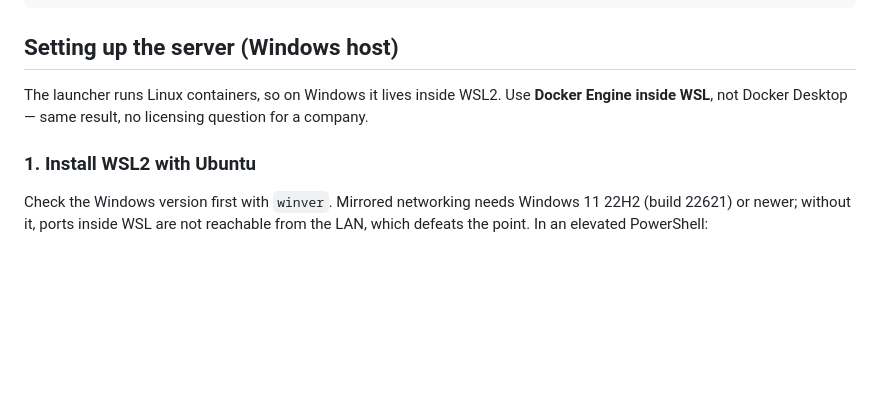
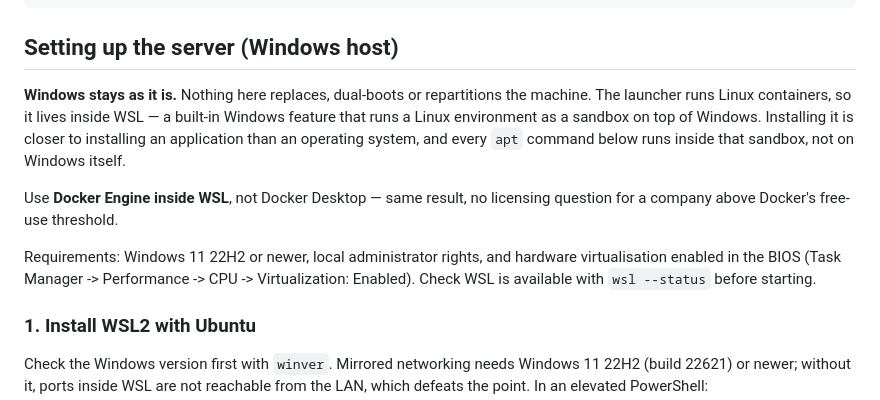
Before and after one commit to ayushmansingh/DeploymentHandler, a Markdown page: README.md, the part around the change. Drawn GitHub-style; blank space fills up the shorter version.

Commit message:
Clarify that WSL does not replace Windows
The setup section read as though it were asking for Ubuntu to be
installed on the machine, when WSL is a Windows feature that runs Linux
in a sandbox on top of Windows and leaves the existing install alone.
States that up front, and lists the three things that actually have to be
true before starting: Windows 11 22H2+, local admin, and hardware
virtualisation enabled.

Co-Authored-By: Claude Opus 5 <noreply@anthropic.com>
Claude-Session: https://claude.ai/code/session_01WSt9Gn2kwJPMTbhTb39XYG

```diff
--- a/README.md
+++ b/README.md
@@ -58,9 +58,20 @@ upload -> extract -> detect -> generate Dockerfile -> preflight
 
 ## Setting up the server (Windows host)
 
-The launcher runs Linux containers, so on Windows it lives inside WSL2. Use
-**Docker Engine inside WSL**, not Docker Desktop — same result, no licensing
-question for a company.
+**Windows stays as it is.** Nothing here replaces, dual-boots or repartitions
+the machine. The launcher runs Linux containers, so it lives inside WSL — a
+built-in Windows feature that runs a Linux environment as a sandbox on top of
+Windows. Installing it is closer to installing an application than an
+operating system, and every `apt` command below runs inside that sandbox, not
+on Windows itself.
+
+Use **Docker Engine inside WSL**, not Docker Desktop — same result, no
+licensing question for a company above Docker's free-use threshold.
+
+Requirements: Windows 11 22H2 or newer, local administrator rights, and
+hardware virtualisation enabled in the BIOS (Task Manager -> Performance ->
+CPU -> Virtualization: Enabled). Check WSL is available with `wsl --status`
+before starting.
 
 ### 1. Install WSL2 with Ubuntu
 
```
